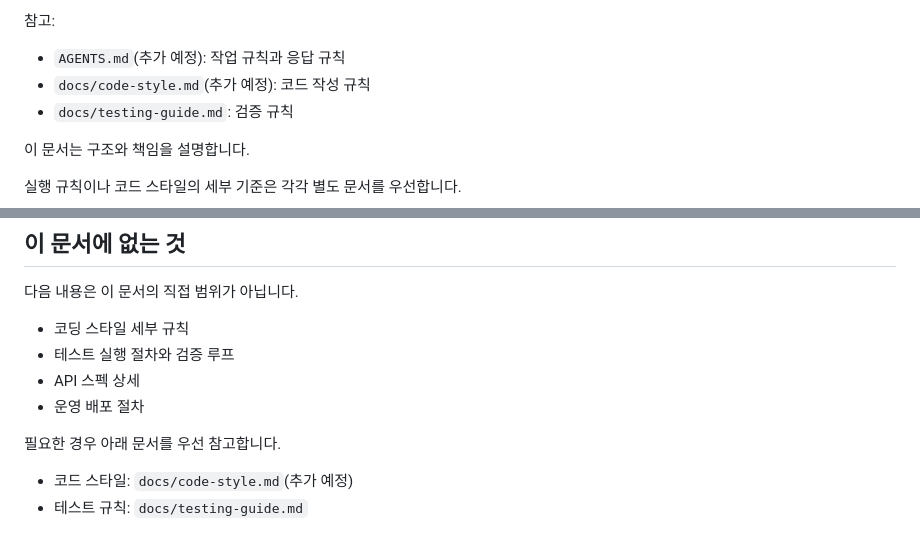
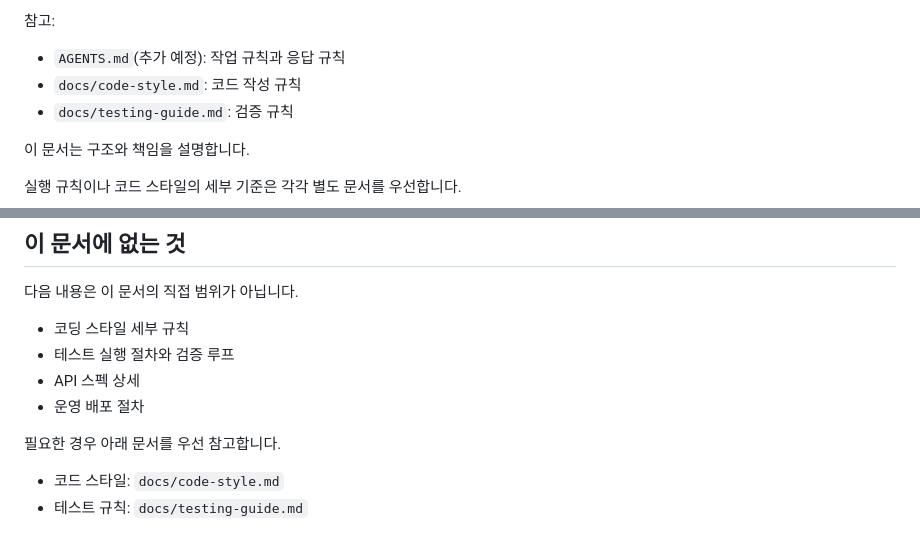
Before and after one commit to carumuch/carumuch-backend, a Markdown page: docs/architecture.md, 2 parts joined by grey strips. GitHub-like rendering.

```diff
--- a/docs/architecture.md
+++ b/docs/architecture.md
@@ -14,7 +14,7 @@
 참고:
 
 - `AGENTS.md`(추가 예정): 작업 규칙과 응답 규칙
-- `docs/code-style.md`(추가 예정): 코드 작성 규칙
+- `docs/code-style.md`: 코드 작성 규칙
 - `docs/testing-guide.md`: 검증 규칙
 
 이 문서는 구조와 책임을 설명합니다.
@@ -381,5 +381,5 @@ API 문서 생성은 테스트 기반으로 연결되어 있습니다.
 
 필요한 경우 아래 문서를 우선 참고합니다.
 
-- 코드 스타일: `docs/code-style.md`(추가 예정)
+- 코드 스타일: `docs/code-style.md`
 - 테스트 규칙: `docs/testing-guide.md`
```
Also changed, not shown: docs/code-style.md (added, +348 -0 lines).
